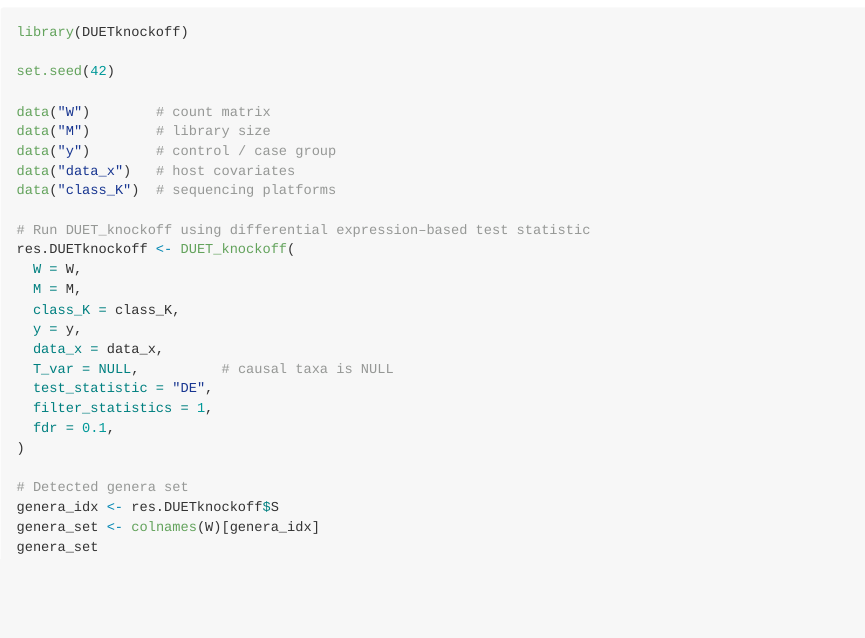
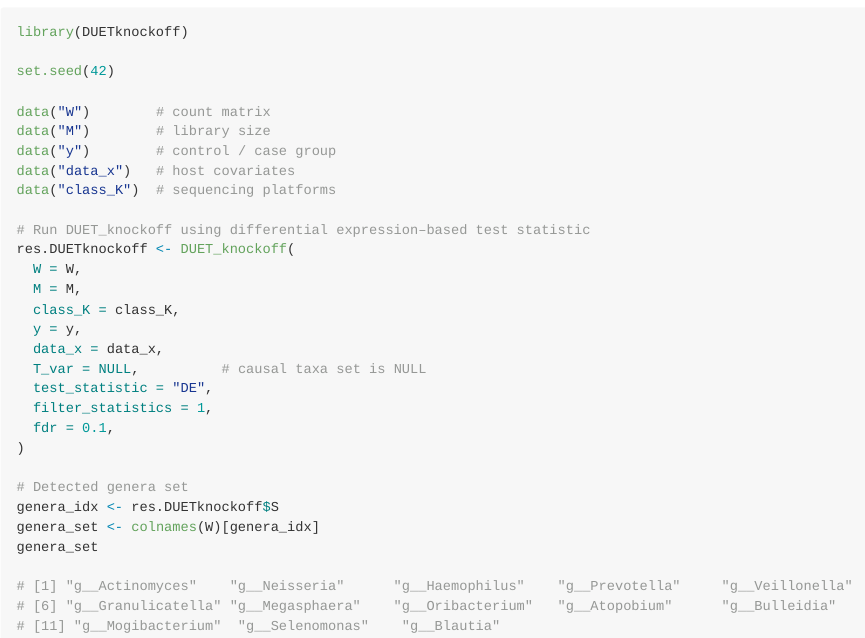
Before and after one commit to dyxstat/DUET-Knockoffs, an R Markdown document (README.Rmd): the page in a window 1100 px wide, from 490 px down. The pictures show the output file README.md that the author committed with the source, drawn offline in the style of GitHub.

Commit message:
Add files via upload

````diff
--- a/README.Rmd
+++ b/README.Rmd
@@ -46,7 +46,7 @@ res.DUETknockoff <- DUET_knockoff(
   class_K = class_K,
   y = y,
   data_x = data_x,
-  T_var = NULL,          # causal taxa is NULL
+  T_var = NULL,          # causal taxa set is NULL
   test_statistic = "DE",
   filter_statistics = 1,
   fdr = 0.1,
@@ -56,4 +56,8 @@ res.DUETknockoff <- DUET_knockoff(
 genera_idx <- res.DUETknockoff$S
 genera_set <- colnames(W)[genera_idx]
 genera_set
+
+# [1] "g__Actinomyces"    "g__Neisseria"      "g__Haemophilus"    "g__Prevotella"     "g__Veillonella"
+# [6] "g__Granulicatella" "g__Megasphaera"    "g__Oribacterium"   "g__Atopobium"      "g__Bulleidia"
+# [11] "g__Mogibacterium"  "g__Selenomonas"    "g__Blautia"
 ```
````
Also changed, not shown: README.md.
